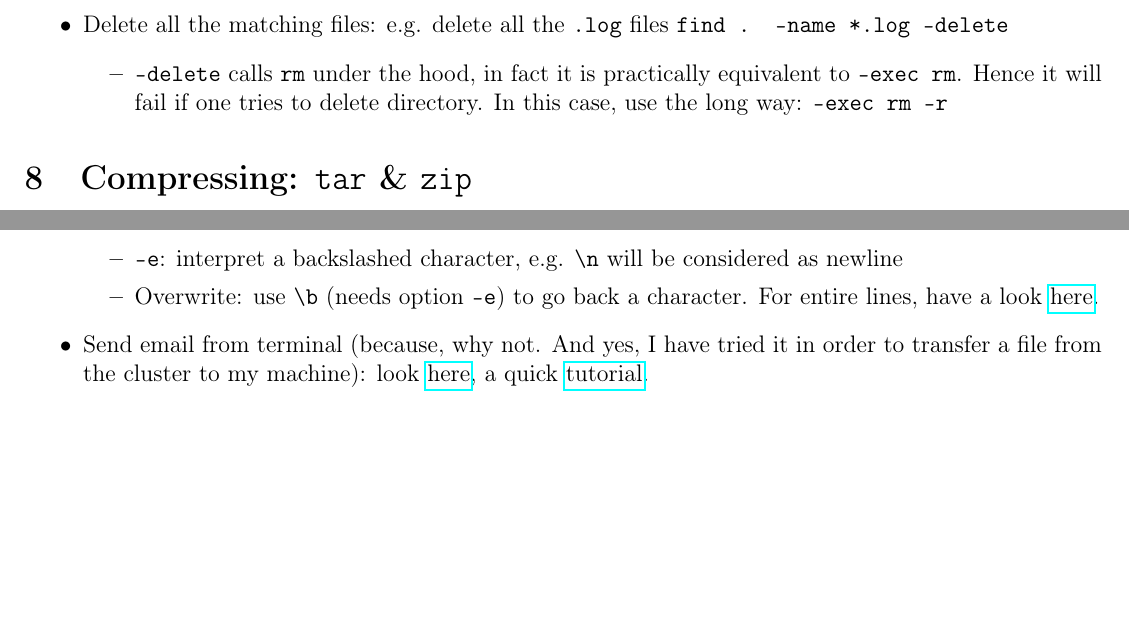
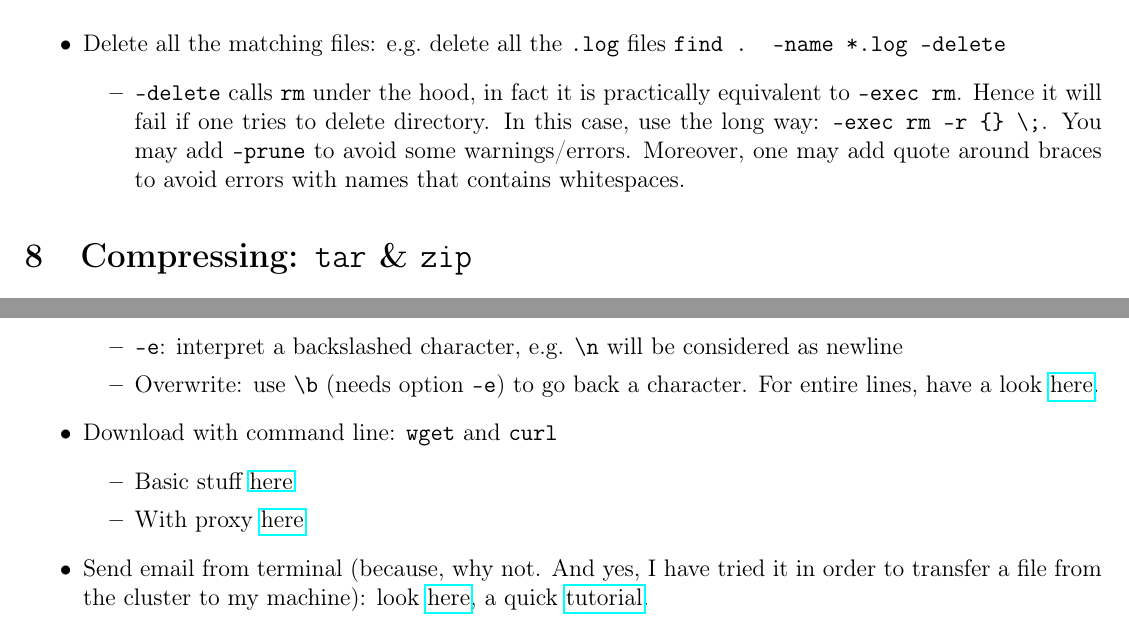
Before and after one commit to RiMillo/tips, a LaTeX document (tips.tex): two parts of pages 11 and 19 of 22, joined at a grey line, cut so that both start at the same text, the shorter picture padded with empty space. Compiled offline with pdfLaTeX.

Commit message:
wget and curl + typos

```diff
--- a/tips.tex
+++ b/tips.tex
@@ -490,9 +490,9 @@ find . -name *.log -exec grep -Hn --color "pattern" {} +
     \item \verb|-ok|: like \texttt{exec} but ask the permission first
     \item \verb|-execdir|: like \texttt{exec} but run the command from the subdirectory that contains the matched file.
   \end{itemize}
-  \item Delete all the matching files: e.g. delete all the \texttt{.log} files \texttt{find . -name *.log -delete}
+  \item Delete all the matching files: e.g.~delete all the \texttt{.log} files \texttt{find . -name *.log -delete}
     \begin{itemize}
-      \item \texttt{-delete} calls \texttt{rm} under the hood, in fact it is practically equivalent to \texttt{-exec rm}. Hence it will fail if one tries to delete directory. In this case, use the long way: \texttt{-exec rm -r}
+      \item \texttt{-delete} calls \texttt{rm} under the hood, in fact it is practically equivalent to \texttt{-exec rm}. Hence it will fail if one tries to delete directory. In this case, use the long way: \verb|-exec rm -r {} \;|. You may add \verb|-prune| to avoid some warnings/errors. Moreover, one may add quote around braces to avoid errors with names that contains whitespaces.
     \end{itemize}
 \end{itemize}
 
@@ -828,6 +828,11 @@ echo "I want a ${what}"
       \item \verb|-n|: do not to insert a new line at the end.
       \item \verb|-e|: interpret a backslashed character, e.g. \verb|\n| will be considered as newline
       \item Overwrite: use \verb|\b| (needs option \verb|-e|) to go back a character. For entire lines, have a look \href{https://stackoverflow.com/questions/11283625/overwrite-last-line-on-terminal}{here}.
+    \end{itemize}
+  \item Download with command line: \texttt{wget} and \texttt{curl}
+    \begin{itemize}
+      \item Basic stuff \href{https://linuxconfig.org/download-file-from-url-on-linux-using-command-line}{here}
+      \item With proxy \href{https://www.cyberciti.biz/faq/linux-unix-curl-command-with-proxy-username-password-http-options/}{here}
     \end{itemize}
   \item Send email from terminal (because, why not. And yes, I have tried it in order to transfer a file from the cluster to my machine): look \href{https://www.tecmint.com/send-email-attachment-from-linux-commandline/}{here}, a quick \href{https://www.interserver.net/tips/kb/linux-mail-command-usage-examples/}{tutorial}.
 \begin{verbatim}
```
Also changed, not shown: tips.tex (16 more changed lines).
